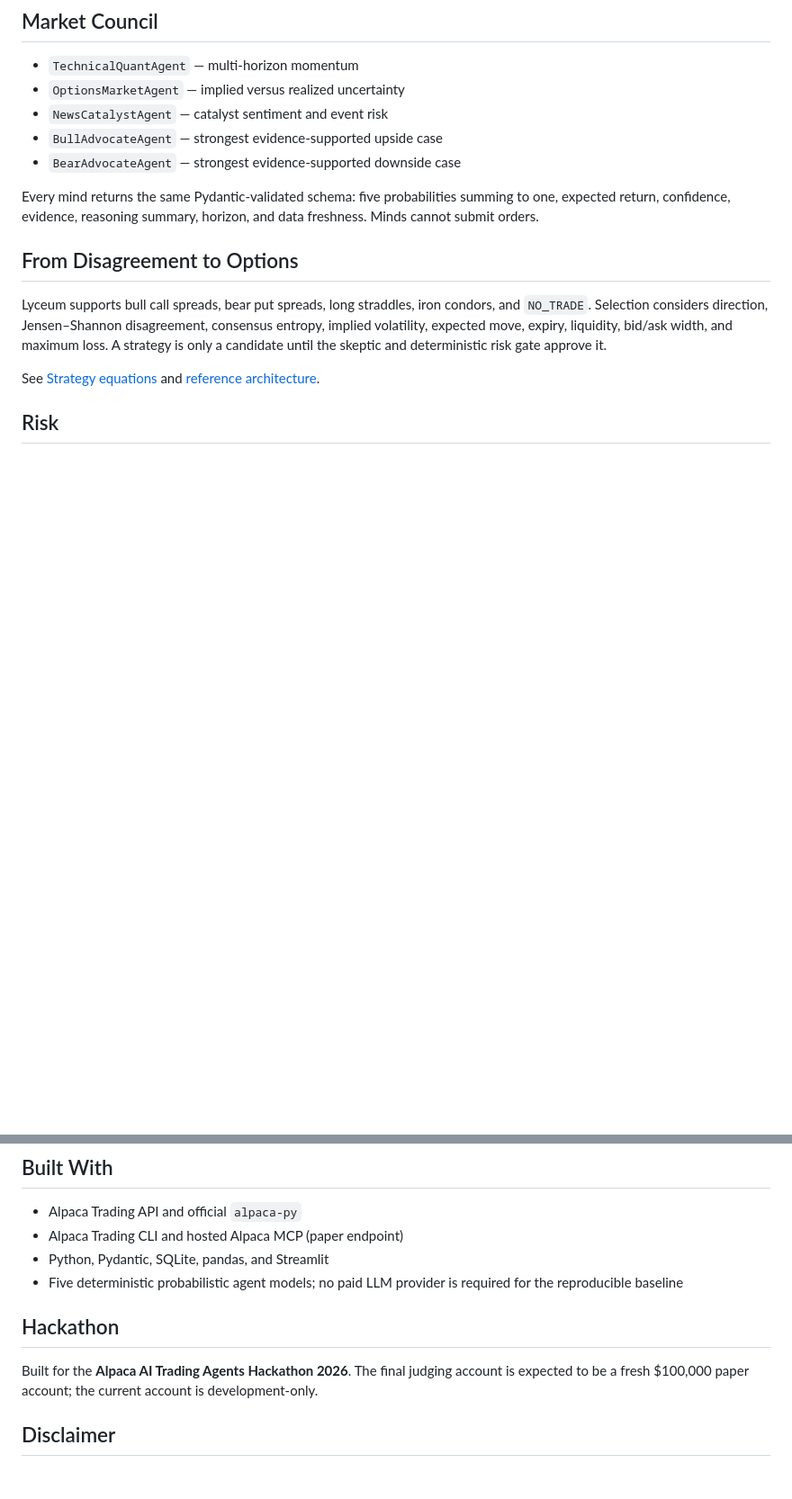
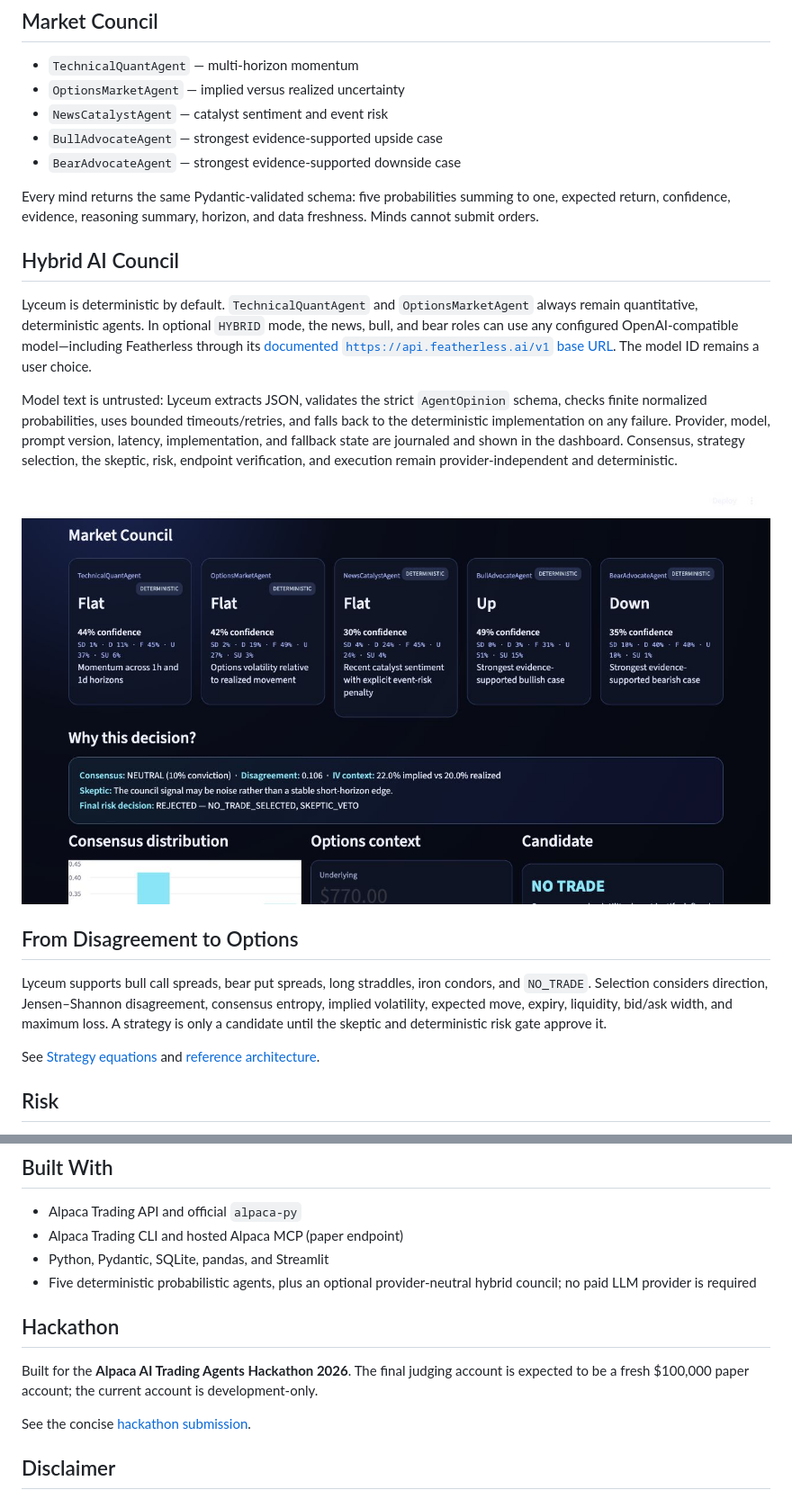
Before and after one commit to Futurecontingents/lyceum-ai-trading, a Markdown page: README.md, 2 parts joined by grey strips. Shown: that part at 90% size. Drawn GitHub-style; pictures changed too: assets/council.png (added); blank space fills up the shorter version.

Commit message:
docs: publish final dashboard and hackathon polish

```diff
--- a/README.md
+++ b/README.md
@@ -48,6 +50,14 @@ The Alpaca integration is visible and current: the authenticated `paper` CLI pro
 - `BearAdvocateAgent` — strongest evidence-supported downside case
 
 Every mind returns the same Pydantic-validated schema: five probabilities summing to one, expected return, confidence, evidence, reasoning summary, horizon, and data freshness. Minds cannot submit orders.
+
+## Hybrid AI Council
+
+Lyceum is deterministic by default. `TechnicalQuantAgent` and `OptionsMarketAgent` always remain quantitative, deterministic agents. In optional `HYBRID` mode, the news, bull, and bear roles can use any configured OpenAI-compatible model—including Featherless through its [documented `https://api.featherless.ai/v1` base URL](https://featherless.ai/docs/quickstart-guide). The model ID remains a user choice.
+
+Model text is untrusted: Lyceum extracts JSON, validates the strict `AgentOpinion` schema, checks finite normalized probabilities, uses bounded timeouts/retries, and falls back to the deterministic implementation on any failure. Provider, model, prompt version, latency, implementation, and fallback state are journaled and shown in the dashboard. Consensus, strategy selection, the skeptic, risk, endpoint verification, and execution remain provider-independent and deterministic.
+
+![Lyceum market council](assets/council.png)
 
 ## From Disagreement to Options
 
@@ -126,12 +138,14 @@ See [the generated experiment report](docs/EXPERIMENT_RESULTS.md). Historical as
 - Alpaca Trading API and official `alpaca-py`
 - Alpaca Trading CLI and hosted Alpaca MCP (paper endpoint)
 - Python, Pydantic, SQLite, pandas, and Streamlit
-- Five deterministic probabilistic agent models; no paid LLM provider is required for the reproducible baseline
+- Five deterministic probabilistic agents, plus an optional provider-neutral hybrid council; no paid LLM provider is required
 
 ## Hackathon
 
 Built for the **Alpaca AI Trading Agents Hackathon 2026**. The final judging account is expected to be a fresh $100,000 paper account; the current account is development-only.
 
+See the concise [hackathon submission](docs/HACKATHON_SUBMISSION.md).
+
 ## Disclaimer
 
 Educational paper-trading software only. Options are risky. Paper fills differ materially from real execution. Nothing here is investment advice, and past or hypothetical results do not predict future returns.
```
Also changed, not shown: other parts of README.md (+4 -0 lines), docs/HACKATHON_SUBMISSION.md (added, +23 -0 lines), assets/dashboard.png (added), 1 other file.
